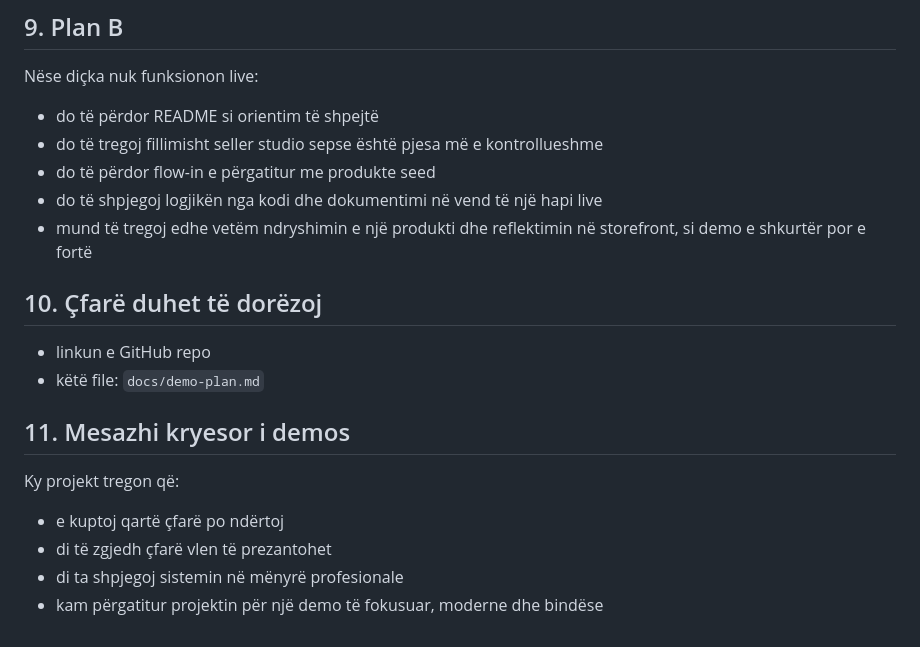
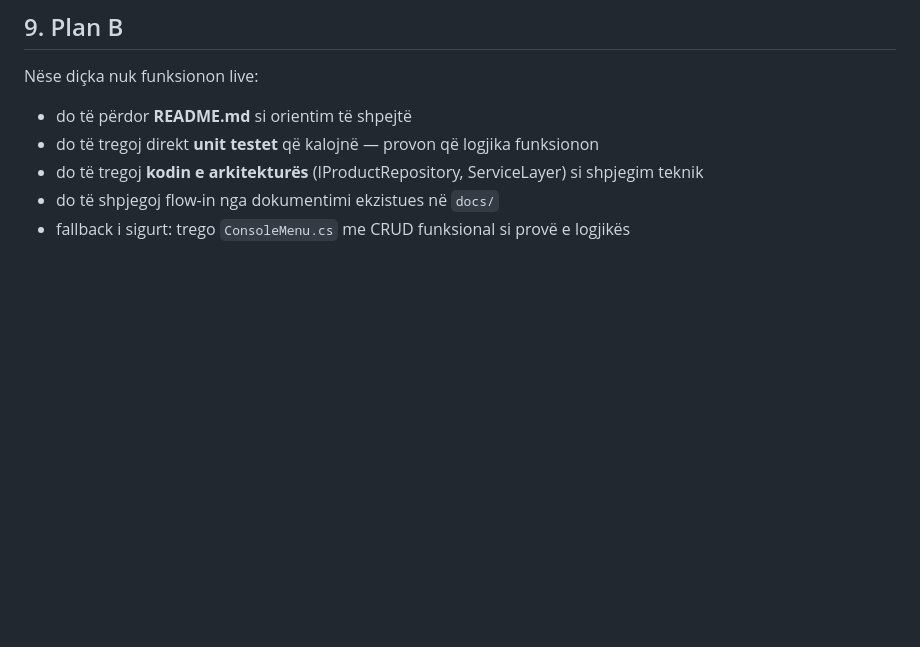
Before and after one commit to artin64/E-commerce, a Markdown page: demo-plan.md, the part around one of its changes. GitHub-like rendering; blank space fills up the shorter version.

```diff
--- a/demo-plan.md
+++ b/demo-plan.md
@@ -145,22 +127,8 @@ Për ta pasur prezantimin pa konfuzion, do të ndjek këtë rend:
 
 Nëse diçka nuk funksionon live:
 
-- do të përdor README si orientim të shpejtë
-- do të tregoj fillimisht seller studio sepse është pjesa më e kontrollueshme
-- do të përdor flow-in e përgatitur me produkte seed
-- do të shpjegoj logjikën nga kodi dhe dokumentimi në vend të një hapi live
-- mund të tregoj edhe vetëm ndryshimin e një produkti dhe reflektimin në storefront, si demo e shkurtër por e fortë
-
-## 10. Çfarë duhet të dorëzoj
-
-- linkun e GitHub repo
-- këtë file: `docs/demo-plan.md`
-
-## 11. Mesazhi kryesor i demos
-
-Ky projekt tregon që:
-
-- e kuptoj qartë çfarë po ndërtoj
-- di të zgjedh çfarë vlen të prezantohet
-- di ta shpjegoj sistemin në mënyrë profesionale
-- kam përgatitur projektin për një demo të fokusuar, moderne dhe bindëse
+- do të përdor **README.md** si orientim të shpejtë
+- do të tregoj direkt **unit testet** që kalojnë — provon që logjika funksionon
+- do të tregoj **kodin e arkitekturës** (IProductRepository, ServiceLayer) si shpjegim teknik
+- do të shpjegoj flow-in nga dokumentimi ekzistues në `docs/`
+- fallback i sigurt: trego `ConsoleMenu.cs` me CRUD funksional si provë e logjikës
```
Also changed, not shown: other parts of demo-plan.md (+76 -94 lines).
